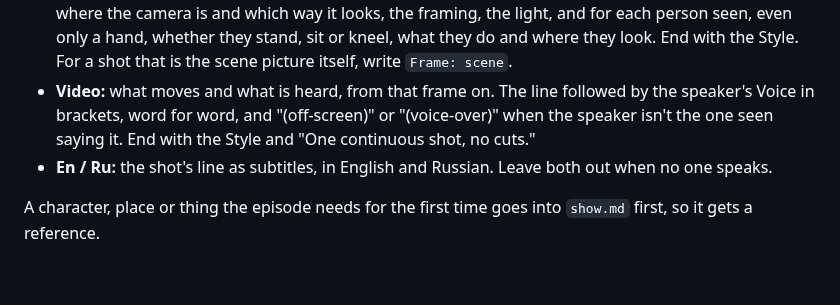
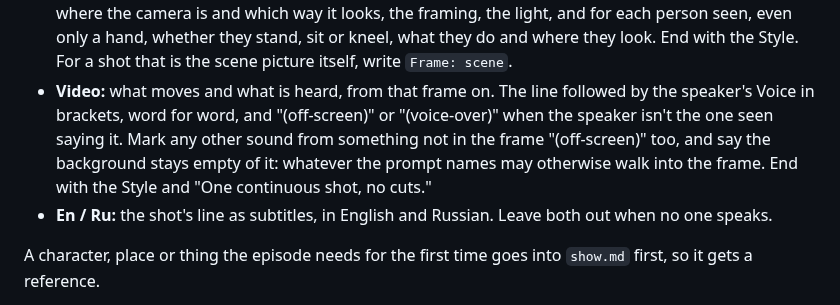
Before and after one commit to p-yefymenko/ai-video-app, a Markdown page: director.md, the part around the change. Rendered like a GitHub page; blank space fills up the shorter version.

Commit message:
Off-screen sounds are marked so their source doesn't appear
Co-Authored-By: Claude Opus 5.5 <noreply@anthropic.com>

```diff
--- a/director.md
+++ b/director.md
@@ -92,7 +92,7 @@ Ru: <the line, in Russian>
 - **Length:** seconds, long enough for the shot's whole line; no cuts inside a shot.
 - **Sound:** only for a shot laid over an earlier shot's line, such as a reaction while someone talks or montage under a voice-over: that shot's number, as `Sound: 07`. This shot has no line and its own sound is dropped. The shots over a line replace the end of its picture, in order, so they must fit inside its Length.
 - **Frame:** the shot's first frame as a still: the scene picture's moment seen from this shot's camera. Say where the camera is and which way it looks, the framing, the light, and for each person seen, even only a hand, whether they stand, sit or kneel, what they do and where they look. End with the Style. For a shot that is the scene picture itself, write `Frame: scene`.
-- **Video:** what moves and what is heard, from that frame on. The line followed by the speaker's Voice in brackets, word for word, and "(off-screen)" or "(voice-over)" when the speaker isn't the one seen saying it. End with the Style and "One continuous shot, no cuts."
+- **Video:** what moves and what is heard, from that frame on. The line followed by the speaker's Voice in brackets, word for word, and "(off-screen)" or "(voice-over)" when the speaker isn't the one seen saying it. Mark any other sound from something not in the frame "(off-screen)" too, and say the background stays empty of it: whatever the prompt names may otherwise walk into the frame. End with the Style and "One continuous shot, no cuts."
 - **En / Ru:** the shot's line as subtitles, in English and Russian. Leave both out when no one speaks.
 
 A character, place or thing the episode needs for the first time goes into `show.md` first, so it gets a reference.
```
